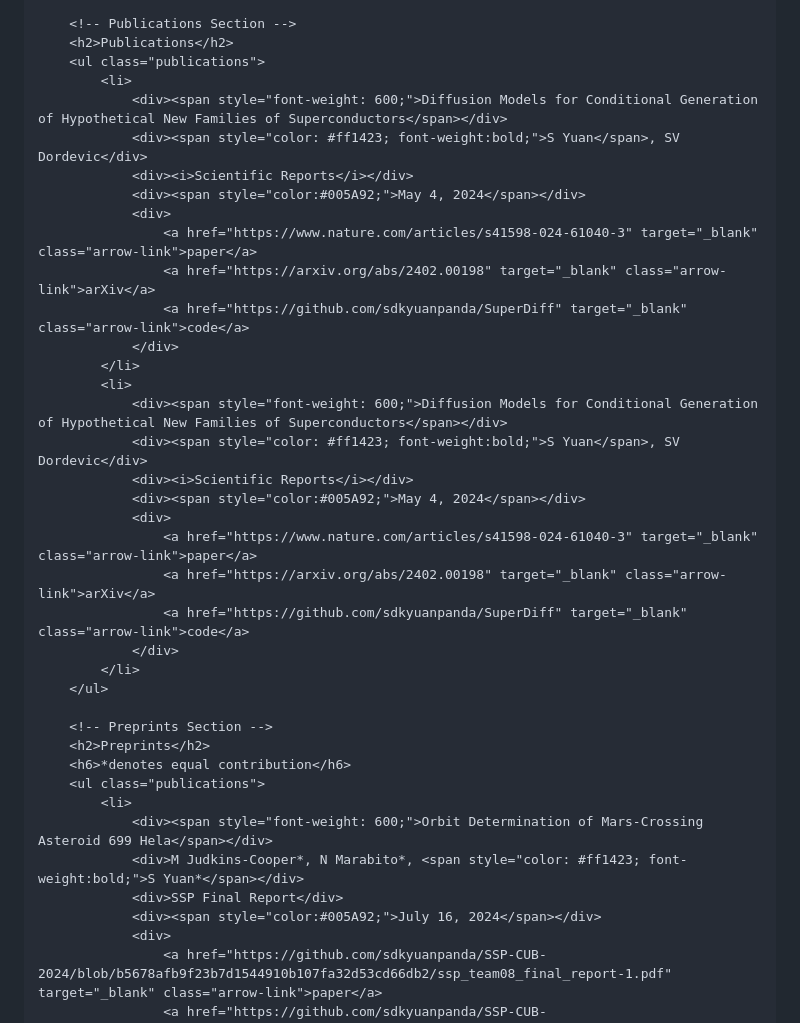
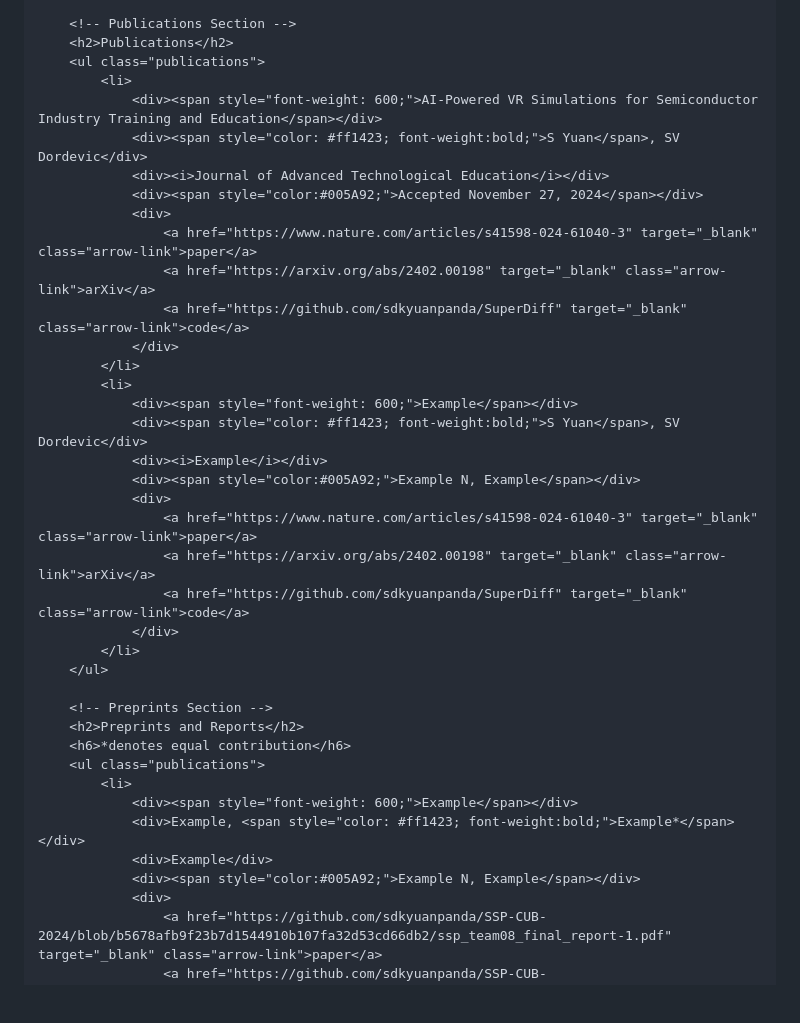
Before and after one commit to Ishanyjha/ishanyjha.github.io, a Markdown page: README.md, the part around the change. Rendered like a GitHub page; blank space fills up the shorter version.

```diff
--- a/README.md
+++ b/README.md
@@ -43,10 +43,10 @@
         <h2>Publications</h2>
         <ul class="publications">
             <li>
-                <div><span style="font-weight: 600;">Diffusion Models for Conditional Generation of Hypothetical New Families of Superconductors</span></div>
+                <div><span style="font-weight: 600;">AI-Powered VR Simulations for Semiconductor Industry Training and Education</span></div>
                 <div><span style="color: #ff1423; font-weight:bold;">S Yuan</span>, SV Dordevic</div>
-                <div><i>Scientific Reports</i></div>
-                <div><span style="color:#005A92;">May 4, 2024</span></div>
+                <div><i>Journal of Advanced Technological Education</i></div>
+                <div><span style="color:#005A92;">Accepted November 27, 2024</span></div>
                 <div>
                     <a href="https://www.nature.com/articles/s41598-024-61040-3" target="_blank" class="arrow-link">paper</a>
                     <a href="https://arxiv.org/abs/2402.00198" target="_blank" class="arrow-link">arXiv</a>
@@ -54,10 +54,10 @@
                 </div>
             </li>
             <li>
-                <div><span style="font-weight: 600;">Diffusion Models for Conditional Generation of Hypothetical New Families of Superconductors</span></div>
+                <div><span style="font-weight: 600;">Example</span></div>
                 <div><span style="color: #ff1423; font-weight:bold;">S Yuan</span>, SV Dordevic</div>
-                <div><i>Scientific Reports</i></div>
-                <div><span style="color:#005A92;">May 4, 2024</span></div>
+                <div><i>Example</i></div>
+                <div><span style="color:#005A92;">Example N, Example</span></div>
                 <div>
                     <a href="https://www.nature.com/articles/s41598-024-61040-3" target="_blank" class="arrow-link">paper</a>
                     <a href="https://arxiv.org/abs/2402.00198" target="_blank" class="arrow-link">arXiv</a>
@@ -67,14 +67,14 @@
         </ul>
 
         <!-- Preprints Section -->
-        <h2>Preprints</h2>
+        <h2>Preprints and Reports</h2>
         <h6>*denotes equal contribution</h6>
         <ul class="publications">
             <li>
-                <div><span style="font-weight: 600;">Orbit Determination of Mars-Crossing Asteroid 699 Hela</span></div>
-                <div>M Judkins-Cooper*, N Marabito*, <span style="color: #ff1423; font-weight:bold;">S Yuan*</span></div>
-                <div>SSP Final Report</div>
-                <div><span style="color:#005A92;">July 16, 2024</span></div>
+                <div><span style="font-weight: 600;">Example</span></div>
+                <div>Example, <span style="color: #ff1423; font-weight:bold;">Example*</span></div>
+                <div>Example</div>
+                <div><span style="color:#005A92;">Example N, Example</span></div>
                 <div>
                     <a href="https://github.com/sdkyuanpanda/SSP-CUB-2024/blob/b5678afb9f23b7d1544910b107fa32d53cd66db2/ssp_team08_final_report-1.pdf" target="_blank" class="arrow-link">paper</a>
                     <a href="https://github.com/sdkyuanpanda/SSP-CUB-2024/blob/b5678afb9f23b7d1544910b107fa32d53cd66db2/od/ssp_team08_orbital_integration_project_slides.pdf" target="_blank" class="arrow-link">slides</a>
```
